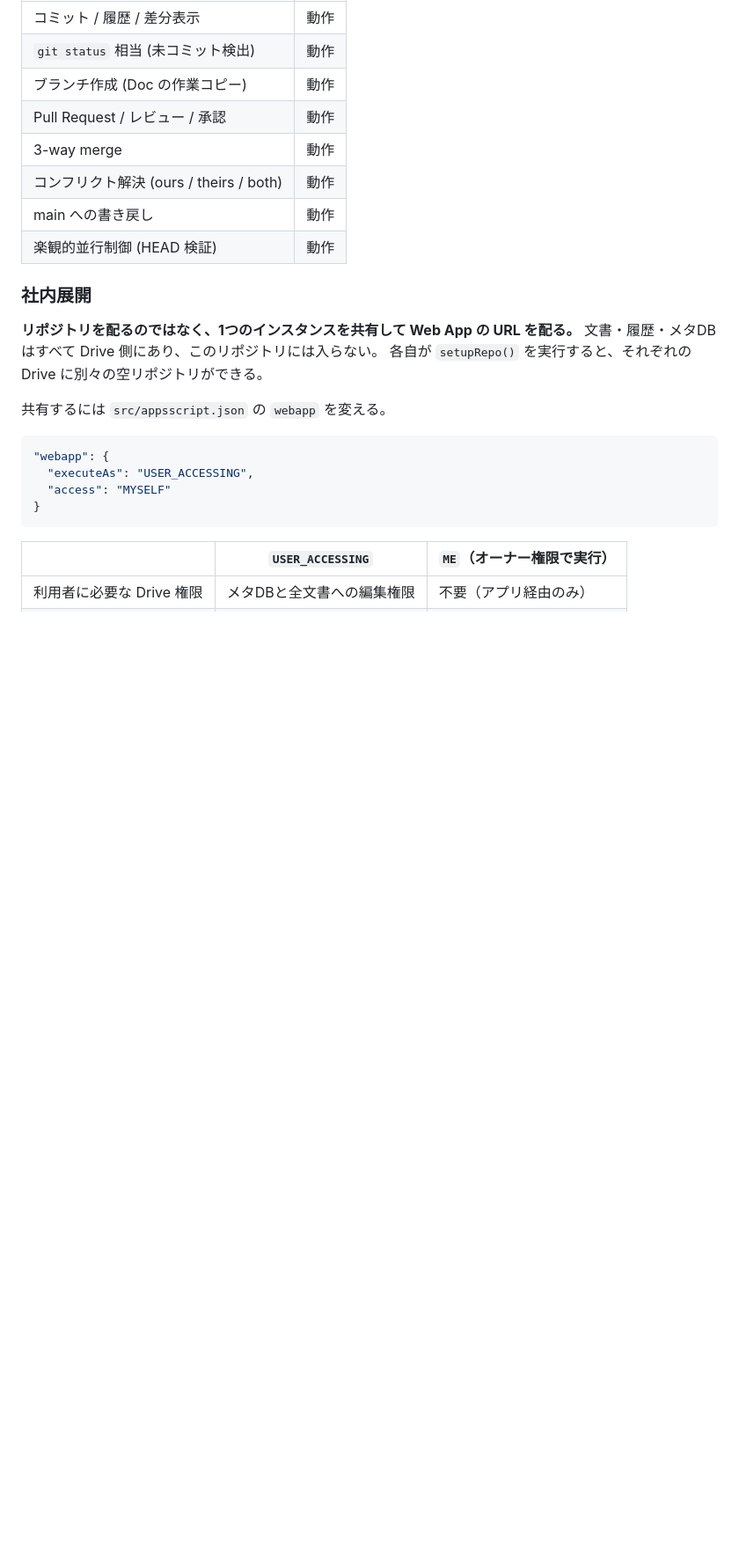
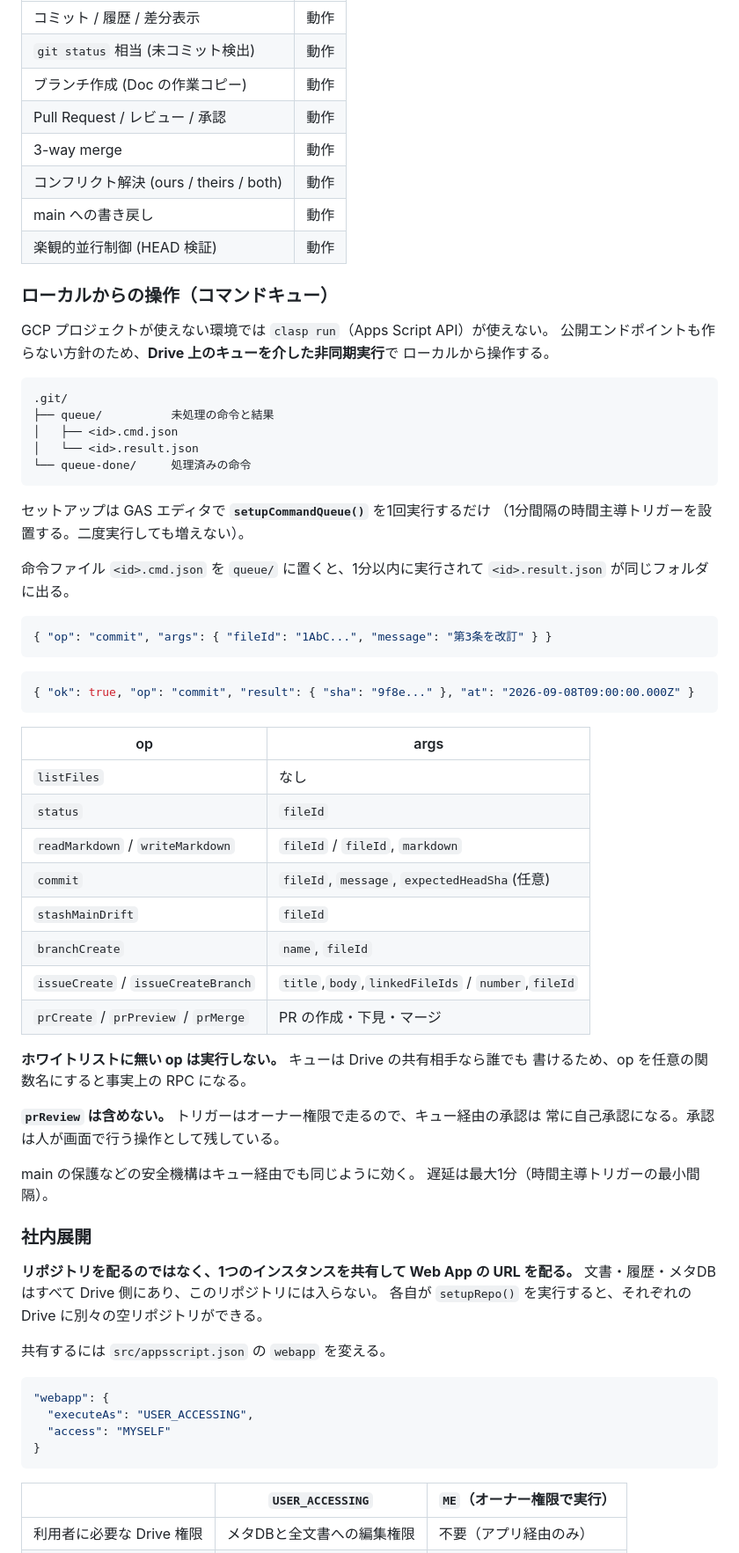
Before and after one commit to ryouka0731/agentic-management-gas, a Markdown page: README.md, the part around one of its changes. Shown at 88% size. GitHub-like rendering; blank space fills up the shorter version.

Commit message:
docs: Phase 4a 完了とローカル連携の使い方を反映
Co-Authored-By: Claude Opus 5 <noreply@anthropic.com>
Claude-Session: https://claude.ai/code/session_01P34qSqP6WGyBH2tzupYxNb

````diff
--- a/README.md
+++ b/README.md
@@ -20,6 +20,54 @@ Google Docs に対して commit / branch / Pull Request / 3-way merge が動作
 | コンフリクト解決 (ours / theirs / both) | 動作 |
 | main への書き戻し | 動作 |
 | 楽観的並行制御 (HEAD 検証) | 動作 |
+
+### ローカルからの操作（コマンドキュー）
+
+GCP プロジェクトが使えない環境では `clasp run`（Apps Script API）が使えない。
+公開エンドポイントも作らない方針のため、**Drive 上のキューを介した非同期実行**で
+ローカルから操作する。
+
+```
+.git/
+├── queue/          未処理の命令と結果
+│   ├── <id>.cmd.json
+│   └── <id>.result.json
+└── queue-done/     処理済みの命令
+```
+
+セットアップは GAS エディタで **`setupCommandQueue()`** を1回実行するだけ
+（1分間隔の時間主導トリガーを設置する。二度実行しても増えない）。
+
+命令ファイル `<id>.cmd.json` を `queue/` に置くと、1分以内に実行されて
+`<id>.result.json` が同じフォルダに出る。
+
+```json
+{ "op": "commit", "args": { "fileId": "1AbC...", "message": "第3条を改訂" } }
+```
+
+```json
+{ "ok": true, "op": "commit", "result": { "sha": "9f8e..." }, "at": "2026-09-08T09:00:00.000Z" }
+```
+
+| op | args |
+|---|---|
+| `listFiles` | なし |
+| `status` | `fileId` |
+| `readMarkdown` / `writeMarkdown` | `fileId` / `fileId`, `markdown` |
+| `commit` | `fileId`, `message`, `expectedHeadSha`(任意) |
+| `stashMainDrift` | `fileId` |
+| `branchCreate` | `name`, `fileId` |
+| `issueCreate` / `issueCreateBranch` | `title`,`body`,`linkedFileIds` / `number`,`fileId` |
+| `prCreate` / `prPreview` / `prMerge` | PR の作成・下見・マージ |
+
+**ホワイトリストに無い op は実行しない。** キューは Drive の共有相手なら誰でも
+書けるため、op を任意の関数名にすると事実上の RPC になる。
+
+**`prReview` は含めない。** トリガーはオーナー権限で走るので、キュー経由の承認は
+常に自己承認になる。承認は人が画面で行う操作として残している。
+
+main の保護などの安全機構はキュー経由でも同じように効く。
+遅延は最大1分（時間主導トリガーの最小間隔）。
 
 ### 社内展開
 
````
Also changed, not shown: other parts of README.md (+4 -2 lines), 1 other file.
